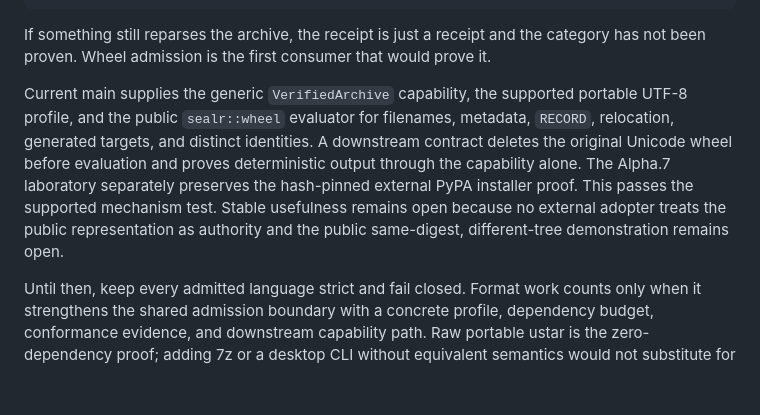
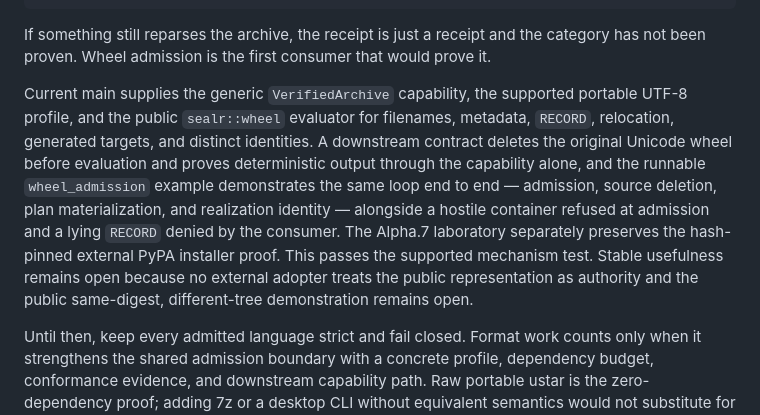
Before and after one commit to blisspixel/sealr, a Markdown page: docs/usefulness.md, the part around the change. Drawn GitHub-style; blank space fills up the shorter version.

Commit message:
docs: point usefulness test and API contract at the runnable consumer
Co-Authored-By: Claude Fable 5 <noreply@anthropic.com>
Claude-Session: https://claude.ai/code/session_01H5YF8JWndbkhsQEM5fLJQ8

```diff
--- a/docs/usefulness.md
+++ b/docs/usefulness.md
@@ -17,7 +17,7 @@ the next tool consumes that admitted tree
 
 If something still reparses the archive, the receipt is just a receipt and the category has not been proven. Wheel admission is the first consumer that would prove it.
 
-Current main supplies the generic `VerifiedArchive` capability, the supported portable UTF-8 profile, and the public `sealr::wheel` evaluator for filenames, metadata, `RECORD`, relocation, generated targets, and distinct identities. A downstream contract deletes the original Unicode wheel before evaluation and proves deterministic output through the capability alone. The Alpha.7 laboratory separately preserves the hash-pinned external PyPA installer proof. This passes the supported mechanism test. Stable usefulness remains open because no external adopter treats the public representation as authority and the public same-digest, different-tree demonstration remains open.
+Current main supplies the generic `VerifiedArchive` capability, the supported portable UTF-8 profile, and the public `sealr::wheel` evaluator for filenames, metadata, `RECORD`, relocation, generated targets, and distinct identities. A downstream contract deletes the original Unicode wheel before evaluation and proves deterministic output through the capability alone, and the runnable `wheel_admission` example demonstrates the same loop end to end — admission, source deletion, plan materialization, and realization identity — alongside a hostile container refused at admission and a lying `RECORD` denied by the consumer. The Alpha.7 laboratory separately preserves the hash-pinned external PyPA installer proof. This passes the supported mechanism test. Stable usefulness remains open because no external adopter treats the public representation as authority and the public same-digest, different-tree demonstration remains open.
 
 Until then, keep every admitted language strict and fail closed. Format work counts only when it strengthens the shared admission boundary with a concrete profile, dependency budget, conformance evidence, and downstream capability path. Raw portable ustar is the zero-dependency proof; adding 7z or a desktop CLI without equivalent semantics would not substitute for a dependent.
 
```
Also changed, not shown: docs/api.md (+1 -1 lines).
